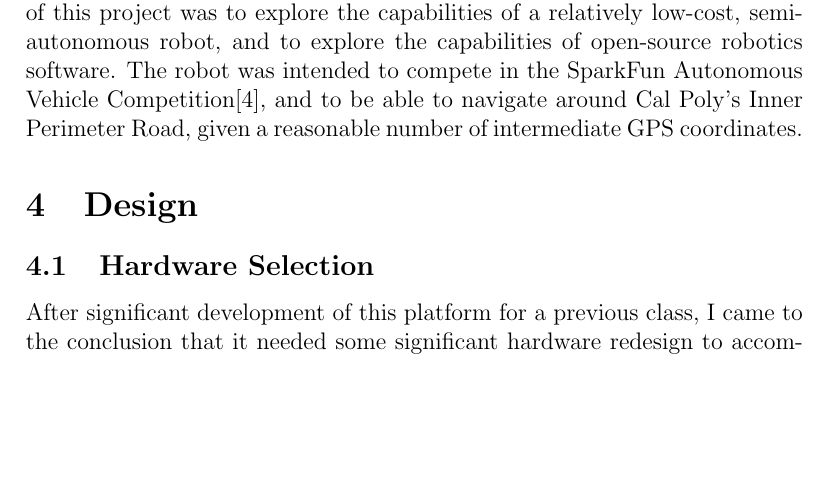
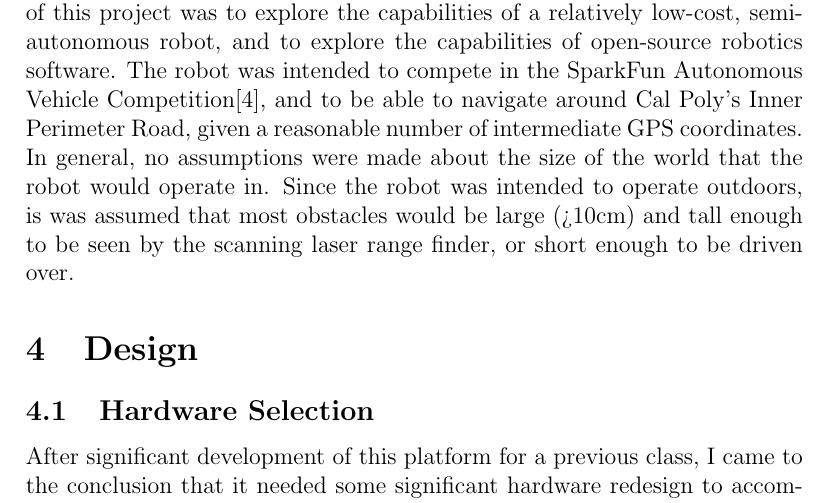
Before and after one commit to trainman419/Senior-Project, a LaTeX document (documents/final/Final.tex): part of page 2 of 9, cut so that both start at the same text, the shorter picture padded with empty space. Compiled offline with pdfLaTeX.

Commit message:
Final report work.

```diff
--- a/documents/final/Final.tex
+++ b/documents/final/Final.tex
@@ -22,7 +22,7 @@ Localization, path-planning and obstacle avoidance have been studied in mobile r
 The platform for this project is a robot that the author has been working on for a number of years. It consists of a modified 1/8 scale RC car (Traxxas Slash\cite{traxxas}), with three forward-facing and two rear-facing sonar distance sensors, a front bump sensor, wheel encoders, a GPS, a compass, a serial Bluetooth module, an Arduino Mega 2560 microcontroller, a single-board computer with a 500MHz processor running Linux, and a Hokuyo URG-04LX-UG01 scanning laser range finder. The chassis has been modified, with an upgraded motor, motor controller and suspension better suited for robotics. This platform has proven to be reliable and robust in past projects.
 
 \section{Problem Statement}
-For my senior project, I built and programmed a relatively inexpensive robot to perform localization, mapping and path-planning. The purpose of this project was to explore the capabilities of a relatively low-cost, semi-autonomous robot, and to explore the capabilities of open-source robotics software. The robot was intended to compete in the SparkFun Autonomous Vehicle Competition\cite{avc}, and to be able to navigate around Cal Poly's Inner Perimeter Road, given a reasonable number of intermediate GPS coordinates.
+For my senior project, I built and programmed a relatively inexpensive robot to perform localization, mapping and path-planning. The purpose of this project was to explore the capabilities of a relatively low-cost, semi-autonomous robot, and to explore the capabilities of open-source robotics software. The robot was intended to compete in the SparkFun Autonomous Vehicle Competition\cite{avc}, and to be able to navigate around Cal Poly's Inner Perimeter Road, given a reasonable number of intermediate GPS coordinates. In general, no assumptions were made about the size of the world that the robot would operate in. Since the robot was intended to operate outdoors, is was assumed that most obstacles would be large (>10cm) and tall enough to be seen by the scanning laser range finder, or short enough to be driven over.
 
 \section{Design}
 \subsection{Hardware Selection}
```
